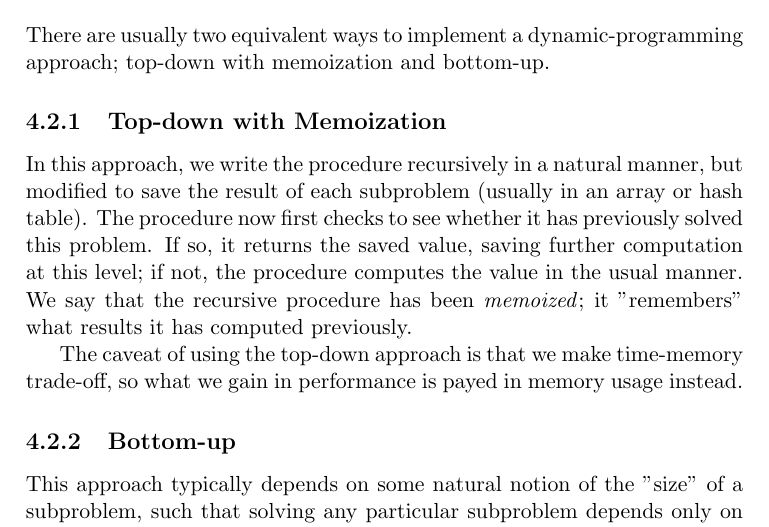
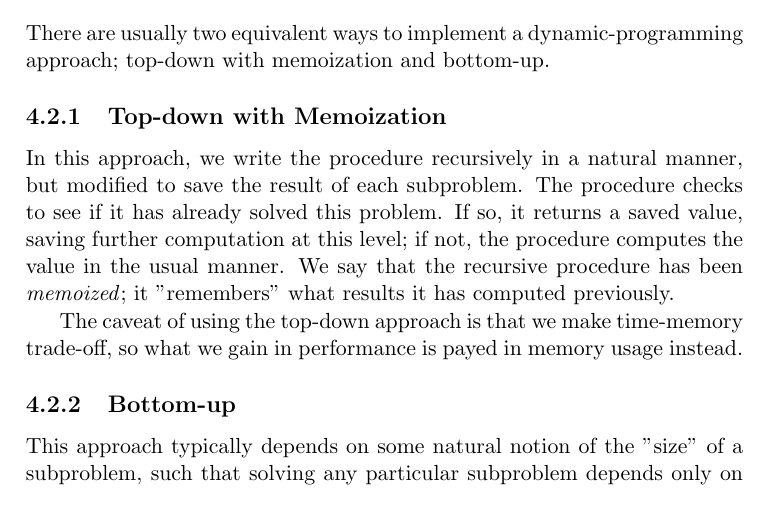
Before and after one commit to CasperBHansen/DIKU_AD_2013, a LaTeX thesis (disposition.tex, which reads dynamicprogramming.tex): part of page 23 of 55 before the commit and part of page 23 of 53 after it, cut so that both start at the same text. Compiled offline with pdfLaTeX.

Commit message:
Cut away redundant explanation, making room for fitting more on one page.

```diff
--- a/dynamicprogramming.tex
+++ b/dynamicprogramming.tex
@@ -53,12 +53,11 @@ approach; top-down with memoization and bottom-up.
 \subsection{Top-down with Memoization}
 % taken directly from the CLRS book, good summary I think.
 In this approach, we write the procedure recursively in a natural manner, but
-modified to save the result of each subproblem (usually in an array or hash
-table). The procedure now first checks to see whether it has previously solved
-this problem. If so, it returns the saved value, saving further computation at
-this level; if not, the procedure computes the value in the usual manner. We
-say that the recursive procedure has been \textit{memoized}; it "remembers"
-what results it has computed previously.
+modified to save the result of each subproblem. The procedure checks to see
+if it has already solved this problem. If so, it returns a saved value, saving
+further computation at this level; if not, the procedure computes the value in
+the usual manner. We say that the recursive procedure has been
+\textit{memoized}; it "remembers" what results it has computed previously.
 
 The caveat of using the top-down approach is that we make time-memory
 trade-off, so what we gain in performance is payed in memory usage instead.
```
